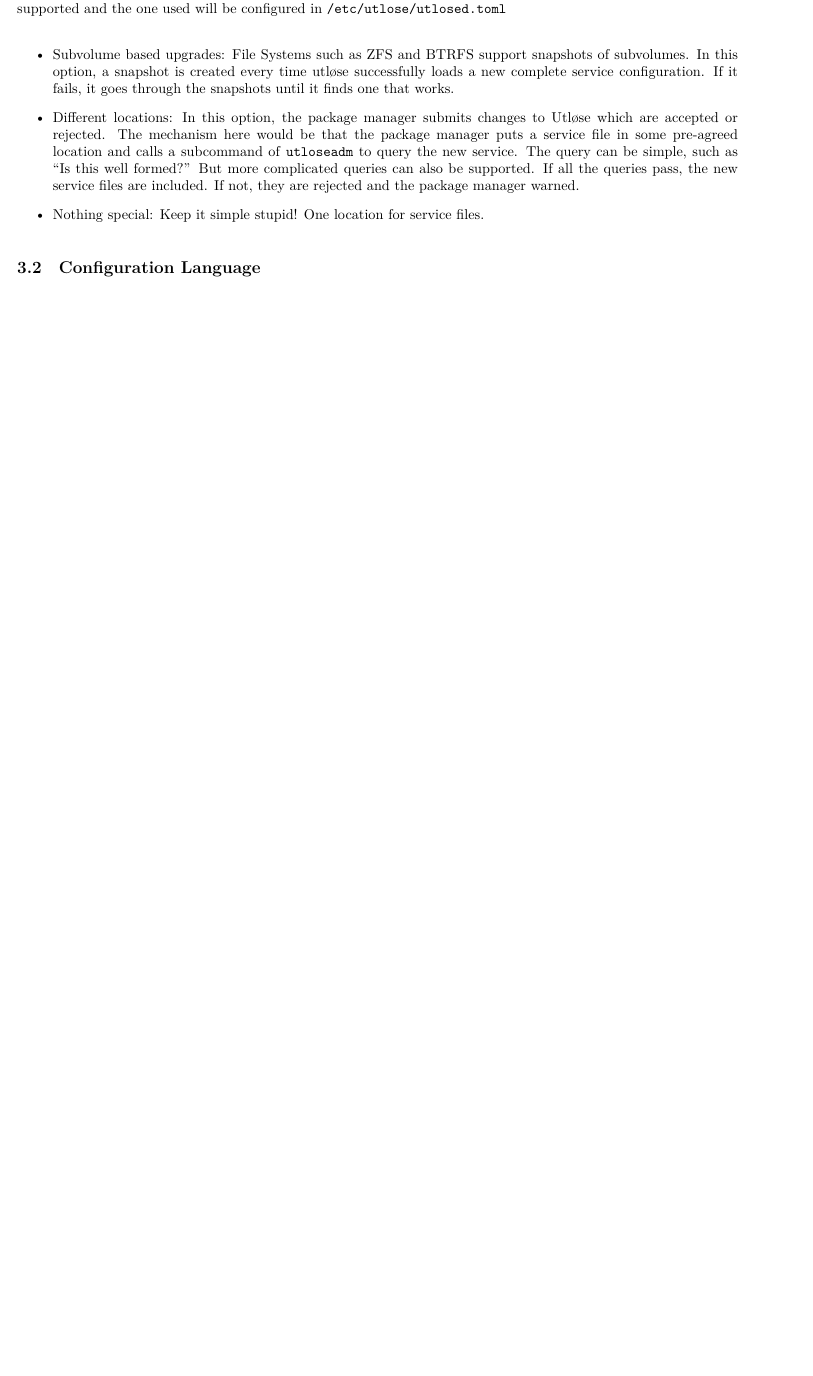
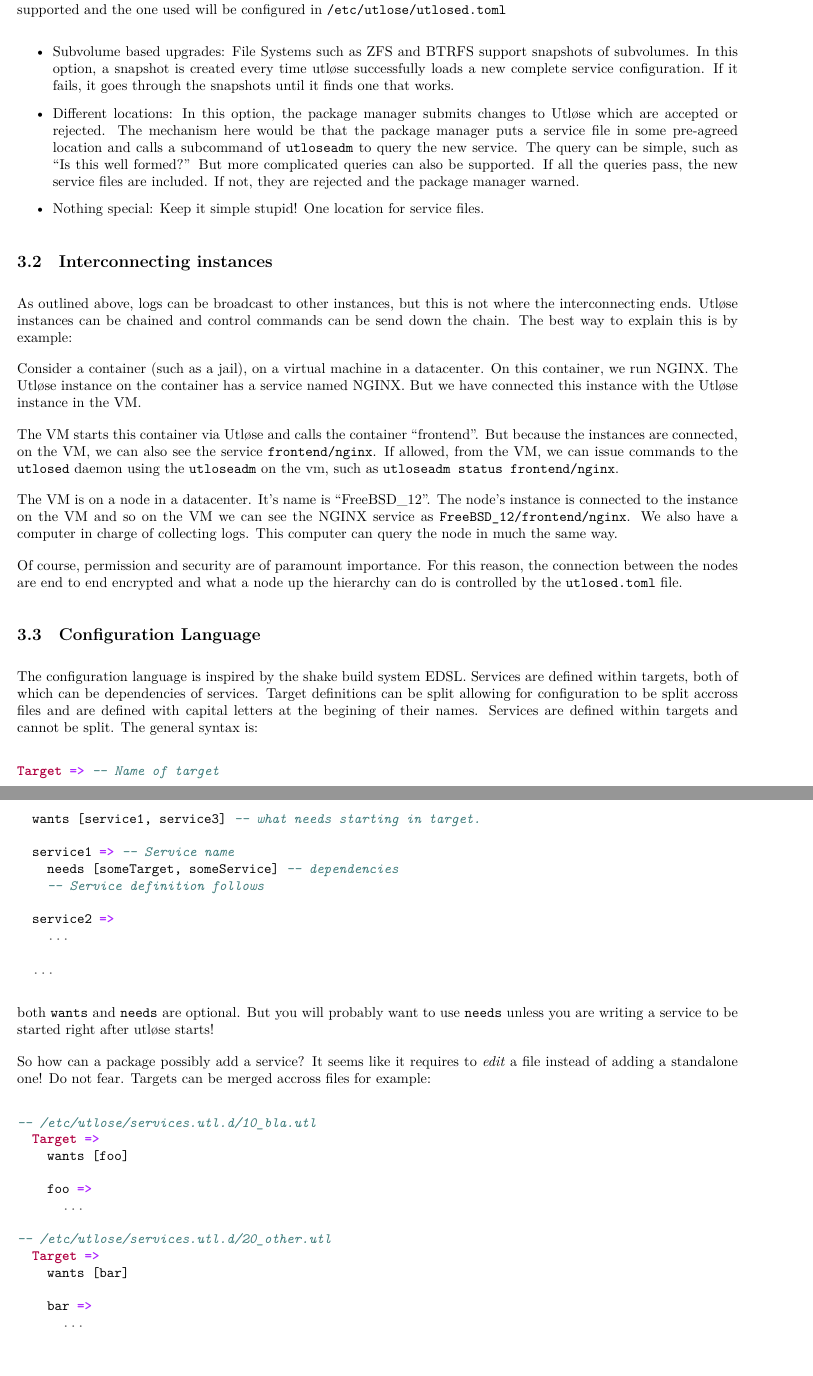
Before and after one commit to advancebsd/utlose-init, a LaTeX document (docs/plan/Proposal.tex): part of page 7 of 7 before the commit and two parts of pages 8 and 9 of 11 after it, the two joined at a grey line, cut so that both start at the same text, the shorter picture padded with empty space. Compiled offline with XeLaTeX.

Commit message:
Started designing language and added the finite resource idea

```diff
--- a/docs/plan/Proposal.tex
+++ b/docs/plan/Proposal.tex
@@ -334,4 +338,63 @@ the one used will be configured in \texttt{/etc/utlose/utlosed.toml}
   \item{Nothing special: Keep it simple stupid! One location for service files.}
 \end{itemize}
 
+\subsection{Interconnecting instances}
+As outlined above, logs can be broadcast to other instances, but this is not where the interconnecting ends. Utløse instances
+can be chained and control commands can be send down the chain. The best way to explain this is by example:
+
+Consider a container (such as a jail), on a virtual machine in a datacenter. On this container, we run NGINX.
+The Utløse instance on the container has a service named NGINX. But we have connected this instance with the Utløse instance
+in the VM.
+
+The VM starts this container via Utløse and calls the container ``frontend''. But because the instances are connected,
+on the VM, we can also see the service \texttt{frontend/nginx}. If allowed, from the VM, we can issue commands to the \texttt{utlosed}
+daemon using the \texttt{utloseadm} on the vm, such as \texttt{utloseadm status frontend/nginx}.
+
+The VM is on a node in a datacenter. It's name is ``FreeBSD\_12''. The node's instance is connected to the instance on the VM and so
+on the VM we can see the NGINX service as \texttt{FreeBSD\_12/frontend/nginx}. We also have a computer in charge of collecting logs.
+This computer can query the node in much the same way.
+
+Of course, permission and security are of paramount importance. For this reason, the connection between the nodes are end to end
+encrypted and what a node up the hierarchy can do is controlled by the \texttt{utlosed.toml} file.
+
 \subsection{Configuration Language}
+The configuration language is inspired by the shake build system EDSL. Services are defined within targets, both of which
+can be dependencies of services. Target definitions can be split allowing for configuration to be split accross files and
+are defined with capital letters at the begining of their names. Services are defined within targets and cannot be split.
+The general syntax is:
+
+\begin{minted}{haskell}
+  Target => -- Name of target
+    wants [service1, service3] -- what needs starting in target.
+
+    service1 => -- Service name
+      needs [someTarget, someService] -- dependencies
+      -- Service definition follows
+
+    service2 =>
+      ...
+
+    ...
+\end{minted}
+both \texttt{wants} and \texttt{needs} are optional. But you will probably want to use \texttt{needs}
+unless you are writing a service to be started right after utløse starts!
+
+So how can a package possibly add a service? It seems like it requires to \textit{edit} a file
+instead of adding a standalone one! Do not fear. Targets can be merged accross files for example:
+
+\begin{minted}{haskell}
+-- /etc/utlose/services.utl.d/10_bla.utl
+  Target =>
+    wants [foo]
+
+    foo =>
+      ...
+
+-- /etc/utlose/services.utl.d/20_other.utl
+  Target =>
+    wants [bar]
+
+    bar =>
+      ...
+
+\end{minted}
```
Also changed, not shown: docs/plan/Proposal.tex (88 more changed lines).
